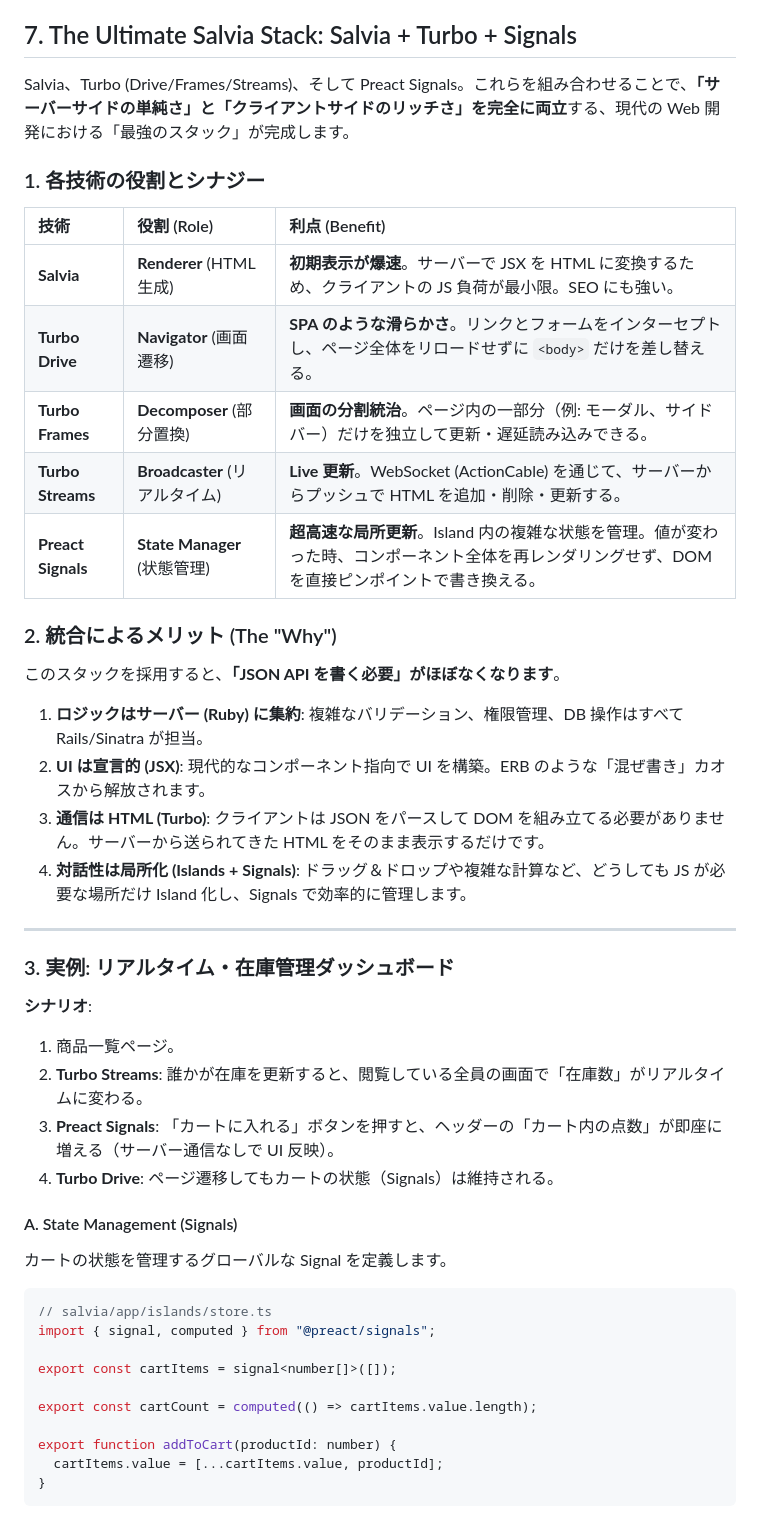
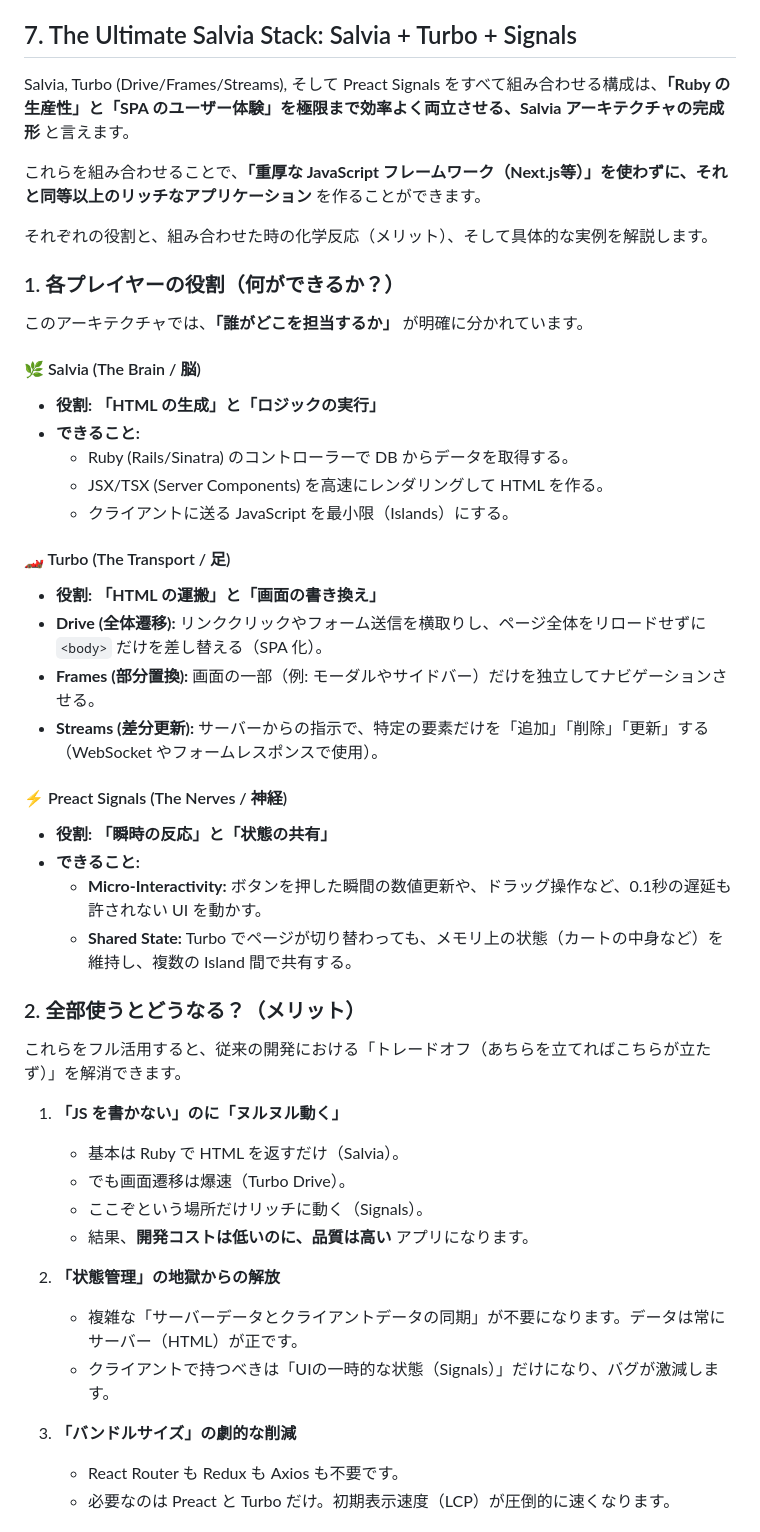
Before and after one commit to genfuru011/Salvia, a Markdown page: WisdomforSalvia.md, the part around one of its changes. Drawn GitHub-style.

````diff
--- a/WisdomforSalvia.md
+++ b/WisdomforSalvia.md
@@ -135,48 +135,53 @@ This eliminates the need for a separate `npm run build` or `deno task watch` com
 
 ## 7. The Ultimate Salvia Stack: Salvia + Turbo + Signals
 
-Salvia、Turbo (Drive/Frames/Streams)、そして Preact Signals。これらを組み合わせることで、**「サーバーサイドの単純さ」と「クライアントサイドのリッチさ」を完全に両立**する、現代の Web 開発における「最強のスタック」が完成します。
+Salvia, Turbo (Drive/Frames/Streams), そして Preact Signals をすべて組み合わせる構成は、**「Ruby の生産性」と「SPA のユーザー体験」を極限まで効率よく両立させる、Salvia アーキテクチャの完成形** と言えます。
 
-### 1. 各技術の役割とシナジー
+これらを組み合わせることで、**「重厚な JavaScript フレームワーク（Next.js等）」を使わずに、それと同等以上のリッチなアプリケーション** を作ることができます。
 
-| 技術 | 役割 (Role) | 利点 (Benefit) |
-| :--- | :--- | :--- |
-| **Salvia** | **Renderer** (HTML生成) | **初期表示が爆速**。サーバーで JSX を HTML に変換するため、クライアントの JS 負荷が最小限。SEO にも強い。 |
-| **Turbo Drive** | **Navigator** (画面遷移) | **SPA のような滑らかさ**。リンクとフォームをインターセプトし、ページ全体をリロードせずに `<body>` だけを差し替える。 |
-| **Turbo Frames** | **Decomposer** (部分置換) | **画面の分割統治**。ページ内の一部分（例: モーダル、サイドバー）だけを独立して更新・遅延読み込みできる。 |
-| **Turbo Streams** | **Broadcaster** (リアルタイム) | **Live 更新**。WebSocket (ActionCable) を通じて、サーバーからプッシュで HTML を追加・削除・更新する。 |
-| **Preact Signals** | **State Manager** (状態管理) | **超高速な局所更新**。Island 内の複雑な状態を管理。値が変わった時、コンポーネント全体を再レンダリングせず、DOM を直接ピンポイントで書き換える。 |
+それぞれの役割と、組み合わせた時の化学反応（メリット）、そして具体的な実例を解説します。
 
-### 2. 統合によるメリット (The "Why")
+### 1. 各プレイヤーの役割（何ができるか？）
 
-このスタックを採用すると、**「JSON API を書く必要」がほぼなくなります**。
+このアーキテクチャでは、**「誰がどこを担当するか」** が明確に分かれています。
 
-1.  **ロジックはサーバー (Ruby) に集約**: 複雑なバリデーション、権限管理、DB 操作はすべて Rails/Sinatra が担当。
-2.  **UI は宣言的 (JSX)**: 現代的なコンポーネント指向で UI を構築。ERB のような「混ぜ書き」カオスから解放されます。
-3.  **通信は HTML (Turbo)**: クライアントは JSON をパースして DOM を組み立てる必要がありません。サーバーから送られてきた HTML をそのまま表示するだけです。
-4.  **対話性は局所化 (Islands + Signals)**: ドラッグ＆ドロップや複雑な計算など、どうしても JS が必要な場所だけ Island 化し、Signals で効率的に管理します。
+#### 🌿 Salvia (The Brain / 脳)
 
----
+*   **役割:** **「HTML の生成」と「ロジックの実行」**
+*   **できること:**
+    *   Ruby (Rails/Sinatra) のコントローラーで DB からデータを取得する。
+    *   JSX/TSX (Server Components) を高速にレンダリングして HTML を作る。
+    *   クライアントに送る JavaScript を最小限（Islands）にする。
 
-### 3. 実例: リアルタイム・在庫管理ダッシュボード
+#### 🏎️ Turbo (The Transport / 足)
 
-**シナリオ**:
-1.  商品一覧ページ。
-2.  **Turbo Streams**: 誰かが在庫を更新すると、閲覧している全員の画面で「在庫数」がリアルタイムに変わる。
-3.  **Preact Signals**: 「カートに入れる」ボタンを押すと、ヘッダーの「カート内の点数」が即座に増える（サーバー通信なしで UI 反映）。
-4.  **Turbo Drive**: ページ遷移してもカートの状態（Signals）は維持される。
+*   **役割:** **「HTML の運搬」と「画面の書き換え」**
+*   **Drive (全体遷移):** リンククリックやフォーム送信を横取りし、ページ全体をリロードせずに `<body>` だけを差し替える（SPA 化）。
+*   **Frames (部分置換):** 画面の一部（例: モーダルやサイドバー）だけを独立してナビゲーションさせる。
+*   **Streams (差分更新):** サーバーからの指示で、特定の要素だけを「追加」「削除」「更新」する（WebSocket やフォームレスポンスで使用）。
 
-#### A. State Management (Signals)
-カートの状態を管理するグローバルな Signal を定義します。
+#### ⚡️ Preact Signals (The Nerves / 神経)
 
-```typescript
-// salvia/app/islands/store.ts
-import { signal, computed } from "@preact/signals";
+*   **役割:** **「瞬時の反応」と「状態の共有」**
+*   **できること:**
+    *   **Micro-Interactivity:** ボタンを押した瞬間の数値更新や、ドラッグ操作など、0.1秒の遅延も許されない UI を動かす。
+    *   **Shared State:** Turbo でページが切り替わっても、メモリ上の状態（カートの中身など）を維持し、複数の Island 間で共有する。
 
-export const cartItems = signal<number[]>([]);
+### 2. 全部使うとどうなる？（メリット）
 
-export const cartCount = computed(() => cartItems.value.length);
+これらをフル活用すると、従来の開発における「トレードオフ（あちらを立てればこちらが立たず）」を解消できます。
 
-export function addToCart(productId: number) {
-  cartItems.value = [...cartItems.value, productId];
-}
+1.  **「JS を書かない」のに「ヌルヌル動く」**
+    *   基本は Ruby で HTML を返すだけ（Salvia）。
+    *   でも画面遷移は爆速（Turbo Drive）。
+    *   ここぞという場所だけリッチに動く（Signals）。
+    *   結果、**開発コストは低いのに、品質は高い** アプリになります。
+
+2.  **「状態管理」の地獄からの解放**
+    *   複雑な「サーバーデータとクライアントデータの同期」が不要になります。データは常にサーバー（HTML）が正です。
+    *   クライアントで持つべきは「UIの一時的な状態（Signals）」だけになり、バグが激減します。
+
+3.  **「バンドルサイズ」の劇的な削減**
+    *   React Router も Redux も Axios も不要です。
+    *   必要なのは Preact と Turbo だけ。初期表示速度（LCP）が圧倒的に速くなります。
+
````
Also changed, not shown: other parts of WisdomforSalvia.md (+54 -77 lines).
